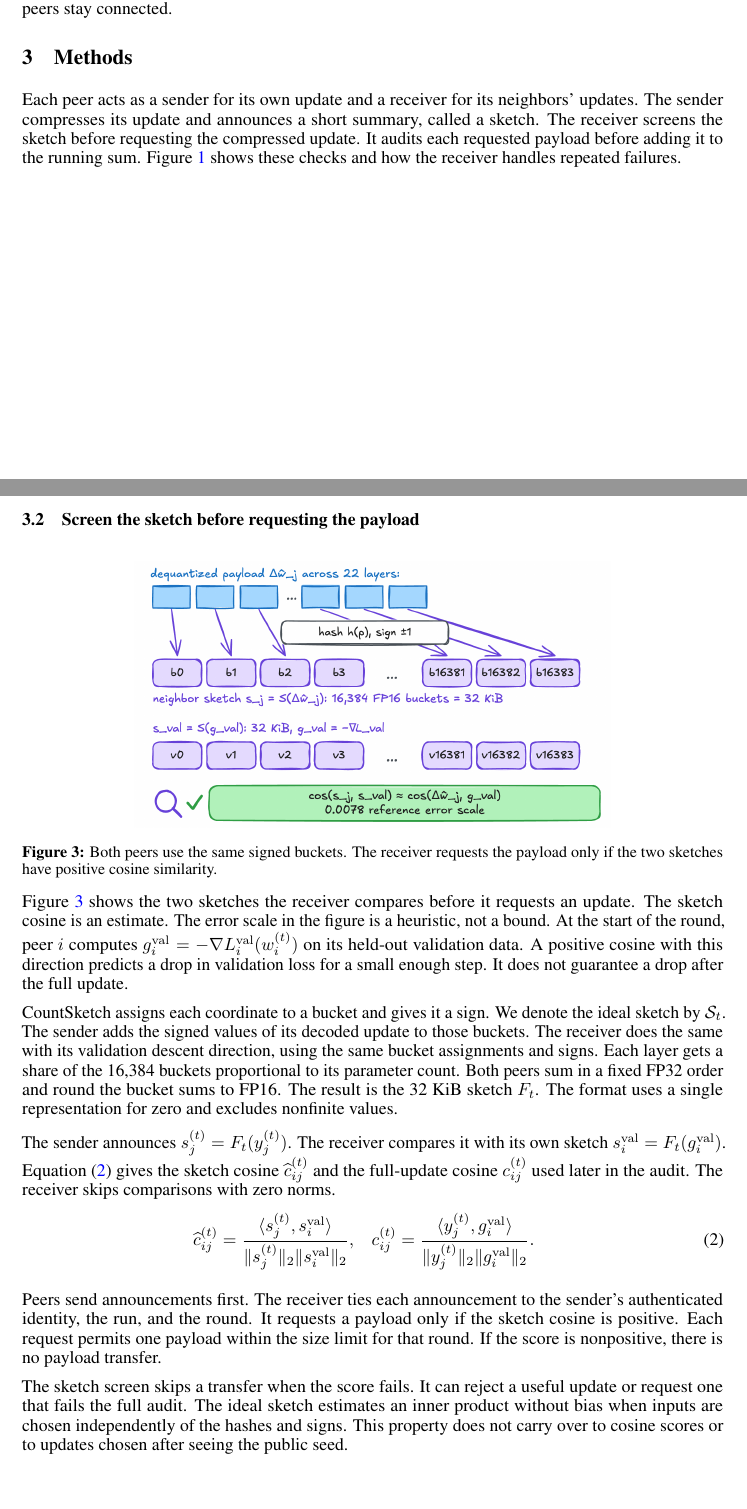
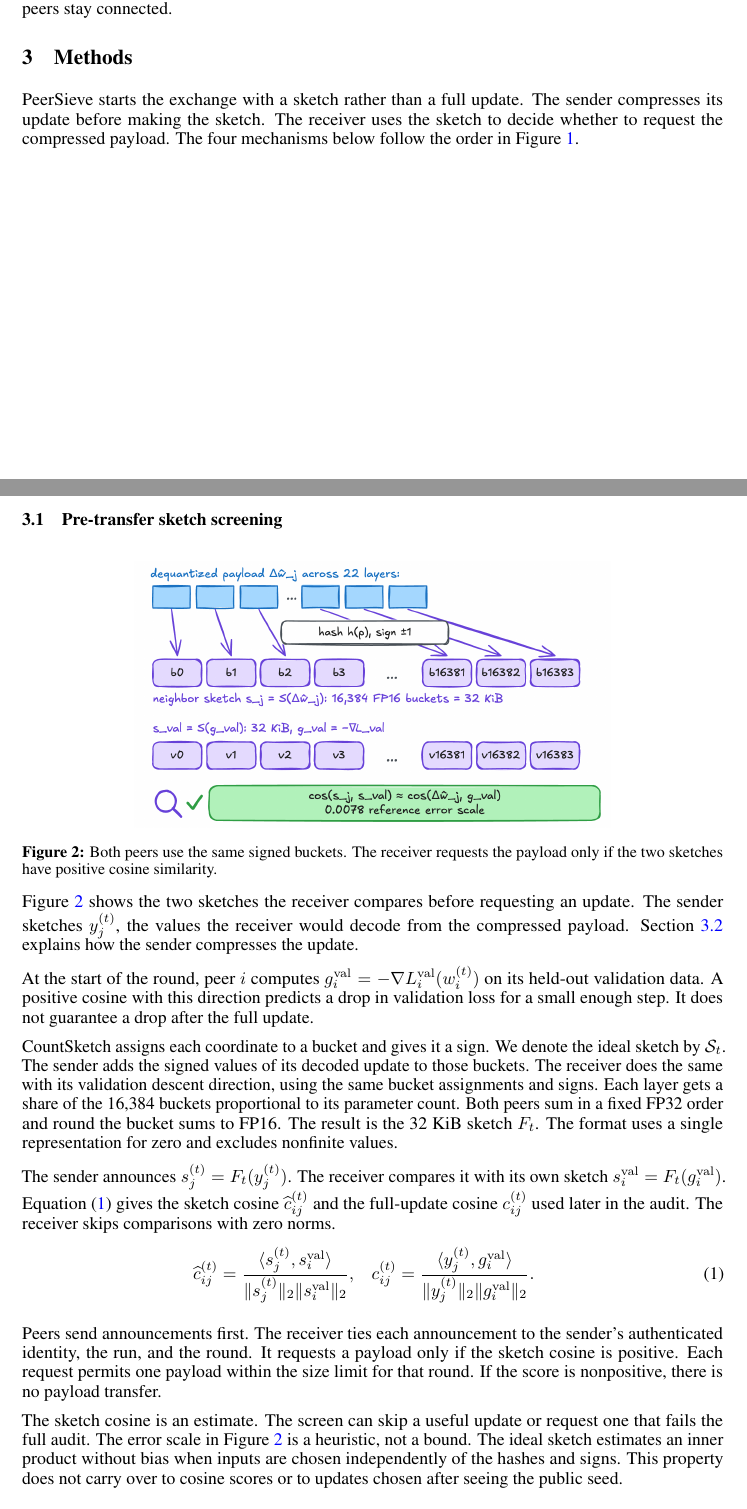
Before and after one commit to RTae/PeerSieve, a LaTeX document (proposal/main.tex): two parts of pages 3 and 5 of 11 before the commit and two parts of pages 3 and 4 of 11 after it, joined at a grey line, cut so that both start at the same text. Compiled offline with pdfLaTeX.

Commit message:
Revise Methods section in main.tex to clarify PeerSieve's update exchange process and enhance descriptions of compression and sketch screening mechanisms

```diff
--- a/proposal/main.tex
+++ b/proposal/main.tex
@@ -123,5 +123,5 @@ If fewer than two neighbors are active, the receiver asks any active neighbors t
 \section{Methods}
 \label{sec:design}
 
-Each peer acts as a sender for its own update and a receiver for its neighbors' updates. The sender compresses its update and announces a short summary, called a sketch. The receiver screens the sketch before requesting the compressed update. It audits each requested payload before adding it to the running sum. Figure~\ref{fig:story} shows these checks and how the receiver handles repeated failures.
+PeerSieve starts the exchange with a sketch rather than a full update. The sender compresses its update before making the sketch. The receiver uses the sketch to decide whether to request the compressed payload. The four mechanisms below follow the order in Figure~\ref{fig:story}.
 
@@ -152,4 +128,4 @@ The codes and rounded scales are the only tensor data in the payload. The sender
-\subsection{Screen the sketch before requesting the payload}
+\subsection{Pre-transfer sketch screening}
 
 \begin{inlinefigure}
   \includegraphics[width=0.68\linewidth,trim=1624bp 293bp 91bp 338bp,clip]{figures/fig2_compress.png}
@@ -157,7 +133,9 @@ The codes and rounded scales are the only tensor data in the payload. The sender
   \label{fig:screen}
 \end{inlinefigure}
 
-Figure~\ref{fig:screen} shows the two sketches the receiver compares before it requests an update. The sketch cosine is an estimate. The error scale in the figure is a heuristic, not a bound. At the start of the round, peer $i$ computes $g_i^{\mathrm{val}} = -\nabla L_i^{\mathrm{val}}(w_i^{(t)})$ on its held-out validation data. A positive cosine with this direction predicts a drop in validation loss for a small enough step. It does not guarantee a drop after the full update.
+Figure~\ref{fig:screen} shows the two sketches the receiver compares before requesting an update. The sender sketches $y_j^{(t)}$, the values the receiver would decode from the compressed payload. Section~\ref{sec:compression} explains how the sender compresses the update.
+
+At the start of the round, peer $i$ computes $g_i^{\mathrm{val}} = -\nabla L_i^{\mathrm{val}}(w_i^{(t)})$ on its held-out validation data. A positive cosine with this direction predicts a drop in validation loss for a small enough step. It does not guarantee a drop after the full update.
 
 CountSketch assigns each coordinate to a bucket and gives it a sign. We denote the ideal sketch by $\mathcal S_t$. The sender adds the signed values of its decoded update to those buckets. The receiver does the same with its validation descent direction, using the same bucket assignments and signs. Each layer gets a share of the 16,384 buckets proportional to its parameter count. Both peers sum in a fixed FP32 order and round the bucket sums to FP16. The result is the 32~KiB sketch $F_t$. The format uses a single representation for zero and excludes nonfinite values.
 
@@ -174,5 +152,5 @@ The sender announces $s_j^{(t)}=F_t(y_j^{(t)})$. The receiver compares it with i
 
 Peers send announcements first. The receiver ties each announcement to the sender's authenticated identity, the run, and the round. It requests a payload only if the sketch cosine is positive. Each request permits one payload within the size limit for that round. If the score is nonpositive, there is no payload transfer.
 
-The sketch screen skips a transfer when the score fails. It can reject a useful update or request one that fails the full audit. The ideal sketch estimates an inner product without bias when inputs are chosen independently of the hashes and signs. This property does not carry over to cosine scores or to updates chosen after seeing the public seed.
+The sketch cosine is an estimate. The screen can skip a useful update or request one that fails the full audit. The error scale in Figure~\ref{fig:screen} is a heuristic, not a bound. The ideal sketch estimates an inner product without bias when inputs are chosen independently of the hashes and signs. This property does not carry over to cosine scores or to updates chosen after seeing the public seed.
 
```
Also changed, not shown: proposal/main.tex (55 more changed lines).
